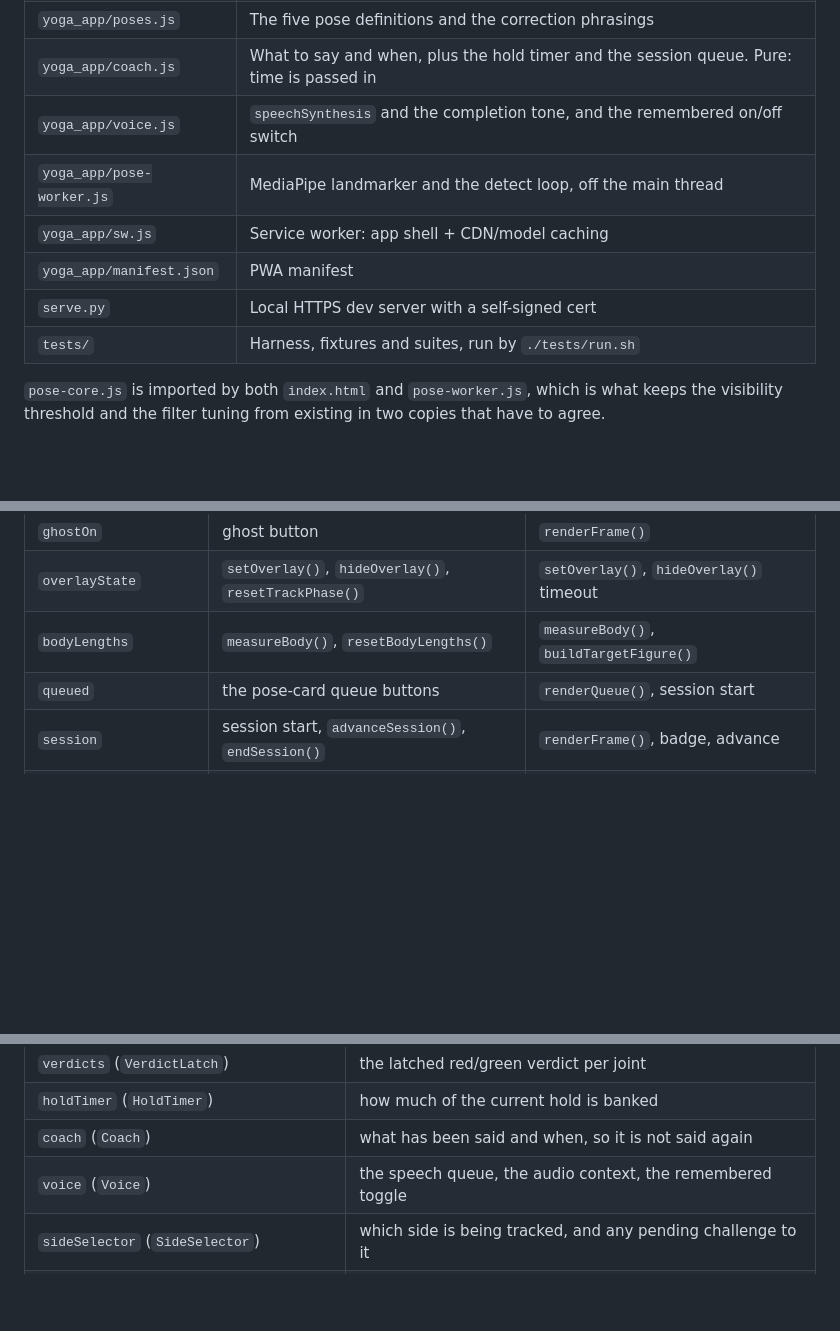
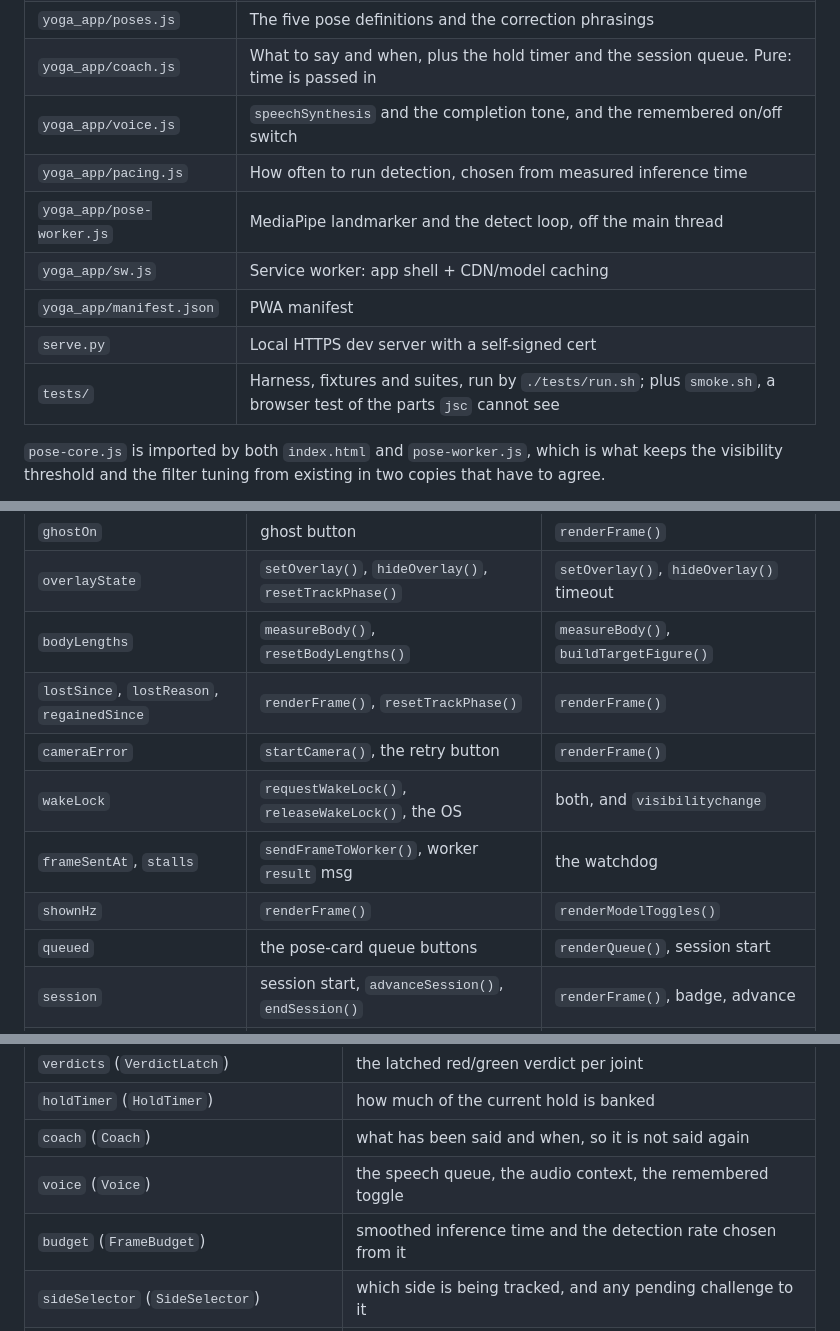
Before and after one commit to shameersyd/withpoise, a Markdown page: docs/ARCHITECTURE.md, 3 parts joined by grey strips. Drawn GitHub-style; blank space fills up the shorter version.

```diff
--- a/docs/ARCHITECTURE.md
+++ b/docs/ARCHITECTURE.md
@@ -16,11 +16,12 @@ Files:
 | `yoga_app/poses.js` | The five pose definitions and the correction phrasings |
 | `yoga_app/coach.js` | What to say and when, plus the hold timer and the session queue. Pure: time is passed in |
 | `yoga_app/voice.js` | `speechSynthesis` and the completion tone, and the remembered on/off switch |
+| `yoga_app/pacing.js` | How often to run detection, chosen from measured inference time |
 | `yoga_app/pose-worker.js` | MediaPipe landmarker and the detect loop, off the main thread |
 | `yoga_app/sw.js` | Service worker: app shell + CDN/model caching |
 | `yoga_app/manifest.json` | PWA manifest |
 | `serve.py` | Local HTTPS dev server with a self-signed cert |
-| `tests/` | Harness, fixtures and suites, run by `./tests/run.sh` |
+| `tests/` | Harness, fixtures and suites, run by `./tests/run.sh`; plus `smoke.sh`, a browser test of the parts `jsc` cannot see |
 
 `pose-core.js` is imported by both `index.html` and `pose-worker.js`, which is
 what keeps the visibility threshold and the filter tuning from existing in two
@@ -366,6 +388,11 @@ noted at the end.
 | `ghostOn` | ghost button | `renderFrame()` |
 | `overlayState` | `setOverlay()`, `hideOverlay()`, `resetTrackPhase()` | `setOverlay()`, `hideOverlay()` timeout |
 | `bodyLengths` | `measureBody()`, `resetBodyLengths()` | `measureBody()`, `buildTargetFigure()` |
+| `lostSince`, `lostReason`, `regainedSince` | `renderFrame()`, `resetTrackPhase()` | `renderFrame()` |
+| `cameraError` | `startCamera()`, the retry button | `renderFrame()` |
+| `wakeLock` | `requestWakeLock()`, `releaseWakeLock()`, the OS | both, and `visibilitychange` |
+| `frameSentAt`, `stalls` | `sendFrameToWorker()`, worker `result` msg | the watchdog |
+| `shownHz` | `renderFrame()` | `renderModelToggles()` |
 | `queued` | the pose-card queue buttons | `renderQueue()`, session start |
 | `session` | session start, `advanceSession()`, `endSession()` | `renderFrame()`, badge, advance |
 | `completedAt` | `renderFrame()` on a completed hold | `renderFrame()`, to delay the advance |
@@ -385,6 +412,7 @@ are cleared together by `resetTrackPhase()`:
 | `holdTimer` (`HoldTimer`) | how much of the current hold is banked |
 | `coach` (`Coach`) | what has been said and when, so it is not said again |
 | `voice` (`Voice`) | the speech queue, the audio context, the remembered toggle |
+| `budget` (`FrameBudget`) | smoothed inference time and the detection rate chosen from it |
 | `sideSelector` (`SideSelector`) | which side is being tracked, and any pending challenge to it |
 | `FIGURE_HEAD` (`WeakMap`, in `pose-core.js`) | head radius per figure, keyed by the figure object |
 
```
Also changed, not shown: other parts of docs/ARCHITECTURE.md (+57 -56 lines).
